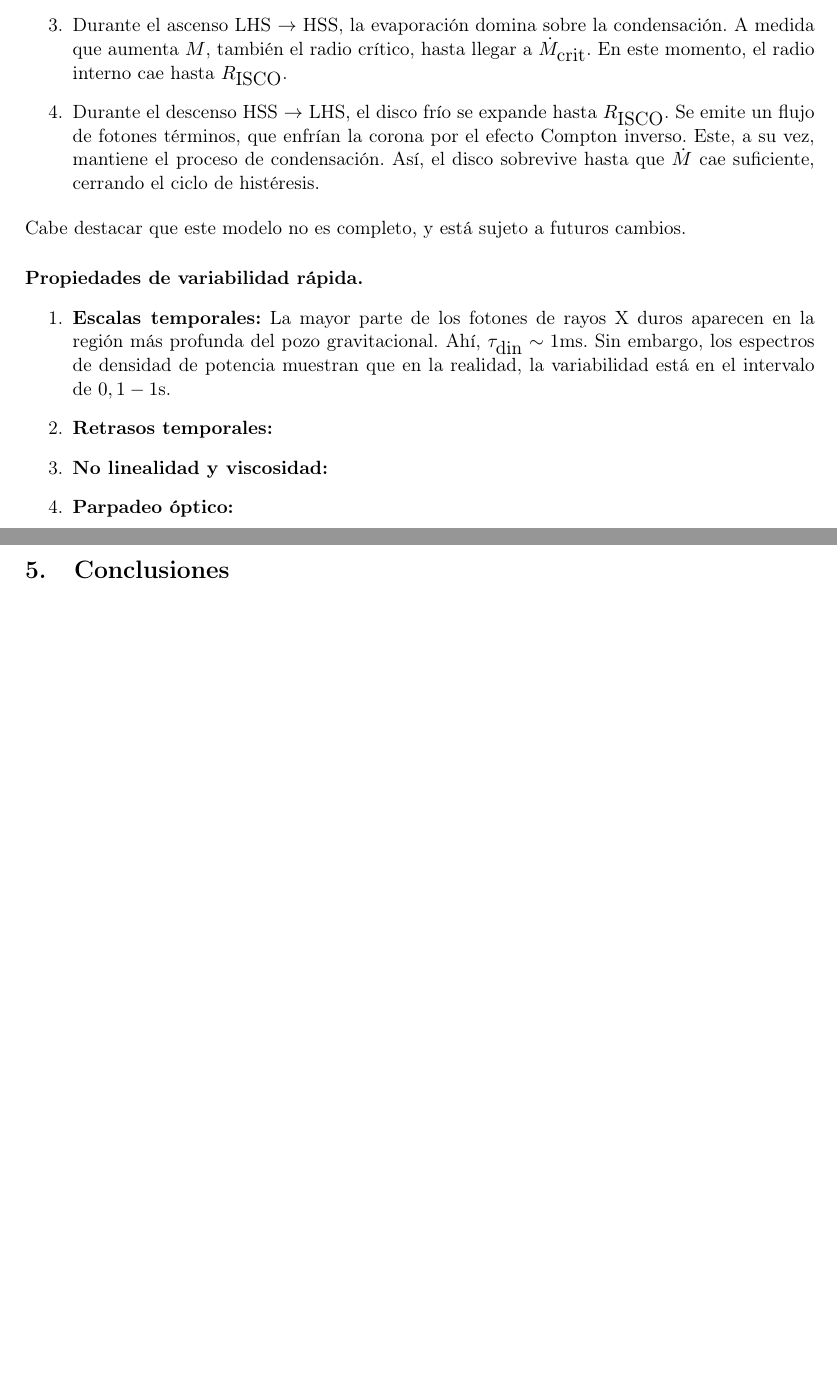
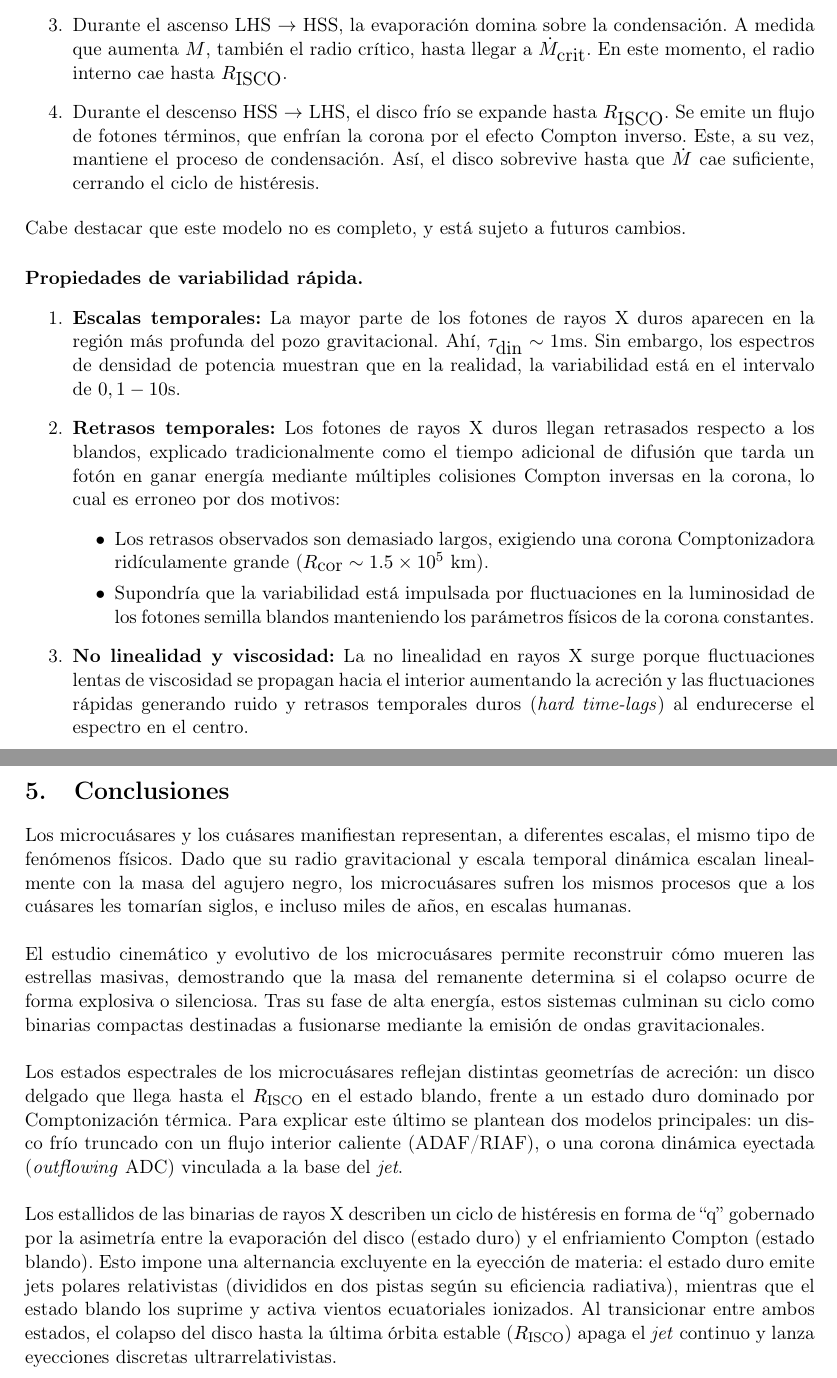
Before and after one commit to LucasBerredo/Microquasars, a LaTeX document (main.tex, which reads conclusiones.tex, estados_espectrales.tex): two parts of pages 16 and 19 of 20, joined at a grey line, cut so that both start at the same text, the shorter picture padded with empty space. Compiled offline with pdfLaTeX.

Commit message:
Final de 3.5, conclusiones y primera revisión

```diff
--- a/conclusiones.tex
+++ b/conclusiones.tex
@@ -1 +1,8 @@
 \section{Conclusiones}
+\noindent Los microcuásares y los cuásares manifiestan representan, a diferentes escalas, el mismo tipo de fenómenos físicos. Dado que su radio gravitacional y escala temporal dinámica escalan linealmente con la masa del agujero negro, los microcuásares sufren los mismos procesos que a los cuásares les tomarían siglos, e incluso miles de años, en escalas humanas.  \\
+
+\noindent El estudio cinemático y evolutivo de los microcuásares permite reconstruir cómo mueren las estrellas masivas, demostrando que la masa del remanente determina si el colapso ocurre de forma explosiva o silenciosa. Tras su fase de alta energía, estos sistemas culminan su ciclo como binarias compactas destinadas a fusionarse mediante la emisión de ondas gravitacionales. \\
+
+\noindent Los estados espectrales de los microcuásares reflejan distintas geometrías de acreción: un disco delgado que llega hasta el $R_{\text{ISCO}}$ en el estado blando, frente a un estado duro dominado por Comptonización térmica. Para explicar este último se plantean dos modelos principales: un disco frío truncado con un flujo interior caliente (ADAF/RIAF), o una corona dinámica eyectada (\textit{outflowing} ADC) vinculada a la base del \textit{jet}. \\
+
+\noindent Los estallidos de las binarias de rayos X describen un ciclo de histéresis en forma de ``q'' gobernado por la asimetría entre la evaporación del disco (estado duro) y el enfriamiento Compton (estado blando). Esto impone una alternancia excluyente en la eyección de materia: el estado duro emite jets polares relativistas (divididos en dos pistas según su eficiencia radiativa), mientras que el estado blando los suprime y activa vientos ecuatoriales ionizados. Al transicionar entre ambos estados, el colapso del disco hasta la última órbita estable ($R_{\text{ISCO}}$) apaga el \textit{jet} continuo y lanza eyecciones discretas ultrarrelativistas.
--- a/estados_espectrales.tex
+++ b/estados_espectrales.tex
@@ -155,8 +157,11 @@ El método para dar explicación a esto requiere añadir un segundo parámetro,
 \paragraph{Propiedades de variabilidad rápida.}
 
 \begin{enumerate}
-    \item \textbf{Escalas temporales:} La mayor parte de los fotones de rayos X duros aparecen en la región más profunda del pozo gravitacional. Ahí, $\tau_{\mbox{din}}\sim 1\mbox{ms}$. Sin embargo, los espectros de densidad de potencia muestran que en la realidad, la variabilidad está en el intervalo de $0,1-1\mbox{s}$.
-    \item \textbf{Retrasos temporales:}
-    \item \textbf{No linealidad y viscosidad:}
-    \item \textbf{Parpadeo óptico:}
+    \item \textbf{Escalas temporales:} La mayor parte de los fotones de rayos X duros aparecen en la región más profunda del pozo gravitacional. Ahí, $\tau_{\mbox{din}}\sim 1\mbox{ms}$. Sin embargo, los espectros de densidad de potencia muestran que en la realidad, la variabilidad está en el intervalo de $0,1-10\mbox{s}$.
+    \item \textbf{Retrasos temporales:} Los fotones de rayos X duros llegan retrasados respecto a los blandos, explicado tradicionalmente como el tiempo adicional de difusión que tarda un fotón en ganar energía mediante múltiples colisiones Compton inversas en la corona, lo cual es erroneo por dos motivos:
+    \begin{itemize}
+        \item[$\bullet$] Los retrasos observados son demasiado largos, exigiendo una corona Comptonizadora ridículamente grande ($R_{\mbox{cor}}\sim 1.5\times 10^5$ km).
+        \item[$\bullet$] Supondría que la variabilidad está impulsada por fluctuaciones en la luminosidad de los fotones semilla blandos manteniendo los parámetros físicos de la corona constantes.
+    \end{itemize}
+    \item \textbf{No linealidad y viscosidad:} La no linealidad en rayos X surge porque fluctuaciones lentas de viscosidad se propagan hacia el interior aumentando la acreción y las fluctuaciones rápidas generando ruido y retrasos temporales duros (\textit{hard time-lags}) al endurecerse el espectro en el centro.
 \end{enumerate}
```
Also changed, not shown: introduccion.tex (+12 -4 lines), main.pdf, estados_espectrales.tex (4 more changed lines).
